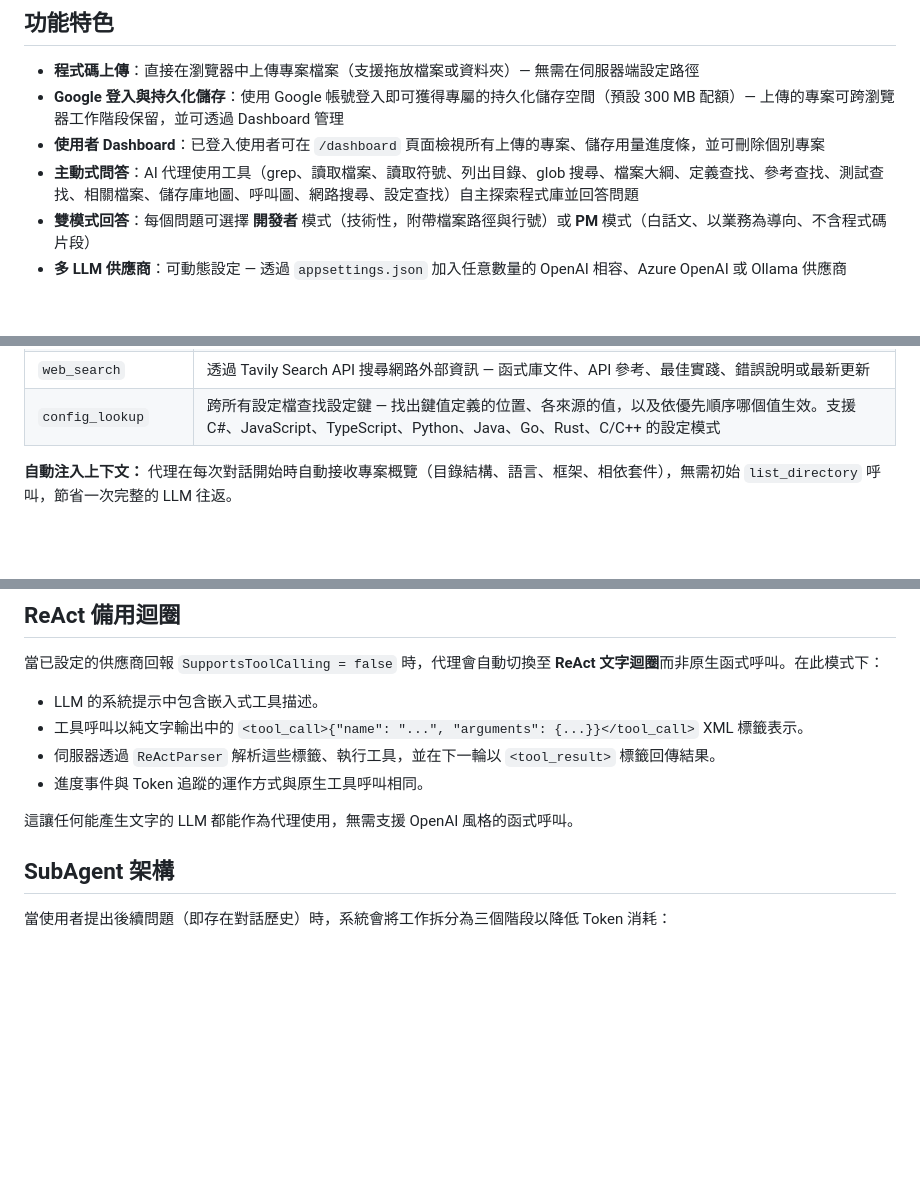
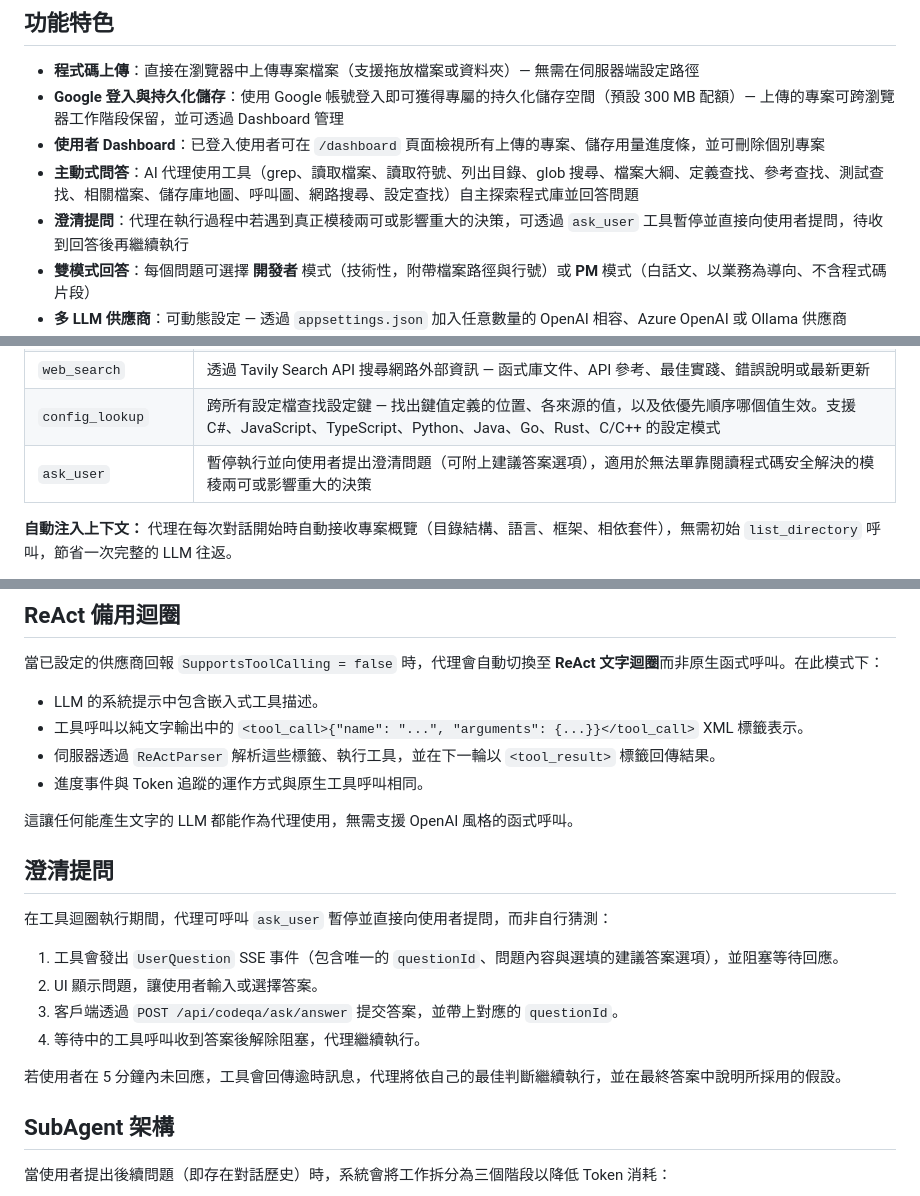
Before and after one commit to wooly905/AnswerCode, a Markdown page: README.zh-TW.md, 3 parts joined by grey strips. Rendered like a GitHub page; blank space fills up the shorter version.

```diff
--- a/README.zh-TW.md
+++ b/README.zh-TW.md
@@ -10,6 +10,7 @@ AI 驅動的程式碼問答系統。透過大型語言模型（LLM）結合主
 - **Google 登入與持久化儲存**：使用 Google 帳號登入即可獲得專屬的持久化儲存空間（預設 300 MB 配額）— 上傳的專案可跨瀏覽器工作階段保留，並可透過 Dashboard 管理
 - **使用者 Dashboard**：已登入使用者可在 `/dashboard` 頁面檢視所有上傳的專案、儲存用量進度條，並可刪除個別專案
 - **主動式問答**：AI 代理使用工具（grep、讀取檔案、讀取符號、列出目錄、glob 搜尋、檔案大綱、定義查找、參考查找、測試查找、相關檔案、儲存庫地圖、呼叫圖、網路搜尋、設定查找）自主探索程式庫並回答問題
+- **澄清提問**：代理在執行過程中若遇到真正模稜兩可或影響重大的決策，可透過 `ask_user` 工具暫停並直接向使用者提問，待收到回答後再繼續執行
 - **雙模式回答**：每個問題可選擇 **開發者** 模式（技術性，附帶檔案路徑與行號）或 **PM** 模式（白話文、以業務為導向、不含程式碼片段）
 - **多 LLM 供應商**：可動態設定 — 透過 `appsettings.json` 加入任意數量的 OpenAI 相容、Azure OpenAI 或 Ollama 供應商
 - **ReAct 備用迴圈**：不支援原生函式呼叫的供應商會自動切換為基於 `<tool_call>` XML 標籤的文字式 ReAct 迴圈，任何 LLM 皆可作為代理使用
@@ -219,6 +220,7 @@ Google OAuth 設定在 `Authentication` 區段下。請從 [Google Cloud Console
 | `list_directory` | 列出子目錄中的檔案（專案根目錄結構已自動注入） |
 | `web_search` | 透過 Tavily Search API 搜尋網路外部資訊 — 函式庫文件、API 參考、最佳實踐、錯誤說明或最新更新 |
 | `config_lookup` | 跨所有設定檔查找設定鍵 — 找出鍵值定義的位置、各來源的值，以及依優先順序哪個值生效。支援 C#、JavaScript、TypeScript、Python、Java、Go、Rust、C/C++ 的設定模式 |
+| `ask_user` | 暫停執行並向使用者提出澄清問題（可附上建議答案選項），適用於無法單靠閱讀程式碼安全解決的模稜兩可或影響重大的決策 |
 
 **自動注入上下文：** 代理在每次對話開始時自動接收專案概覽（目錄結構、語言、框架、相依套件），無需初始 `list_directory` 呼叫，節省一次完整的 LLM 往返。
 
@@ -241,6 +243,17 @@ Google OAuth 設定在 `Authentication` 區段下。請從 [Google Cloud Console
 - 進度事件與 Token 追蹤的運作方式與原生工具呼叫相同。
 
 這讓任何能產生文字的 LLM 都能作為代理使用，無需支援 OpenAI 風格的函式呼叫。
+
+## 澄清提問
+
+在工具迴圈執行期間，代理可呼叫 `ask_user` 暫停並直接向使用者提問，而非自行猜測：
+
+1. 工具會發出 `UserQuestion` SSE 事件（包含唯一的 `questionId`、問題內容與選填的建議答案選項），並阻塞等待回應。
+2. UI 顯示問題，讓使用者輸入或選擇答案。
+3. 客戶端透過 `POST /api/codeqa/ask/answer` 提交答案，並帶上對應的 `questionId`。
+4. 等待中的工具呼叫收到答案後解除阻塞，代理繼續執行。
+
+若使用者在 5 分鐘內未回應，工具會回傳逾時訊息，代理將依自己的最佳判斷繼續執行，並在最終答案中說明所採用的假設。
 
 ## SubAgent 架構
 
```
Also changed, not shown: README.md (+13 -0 lines).
